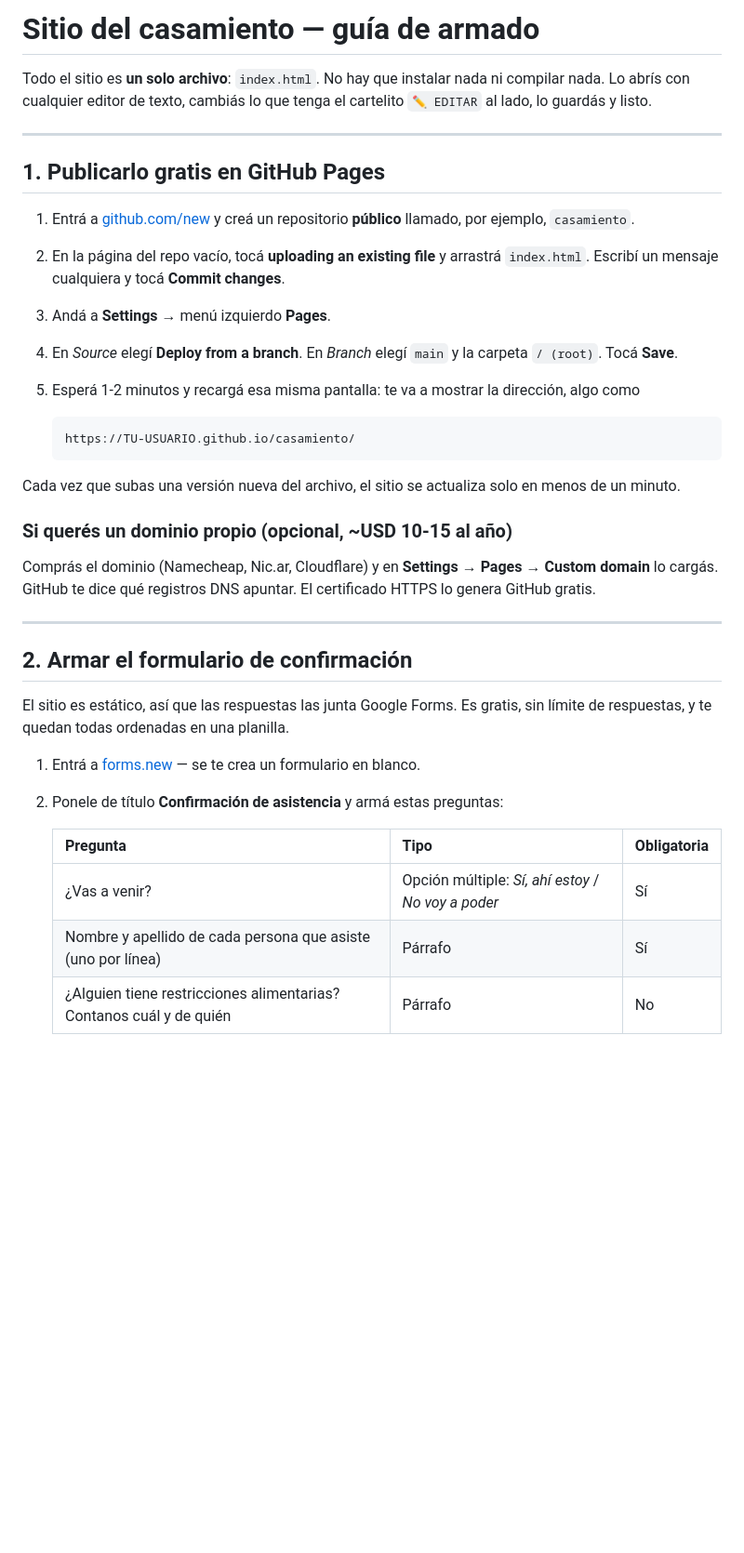
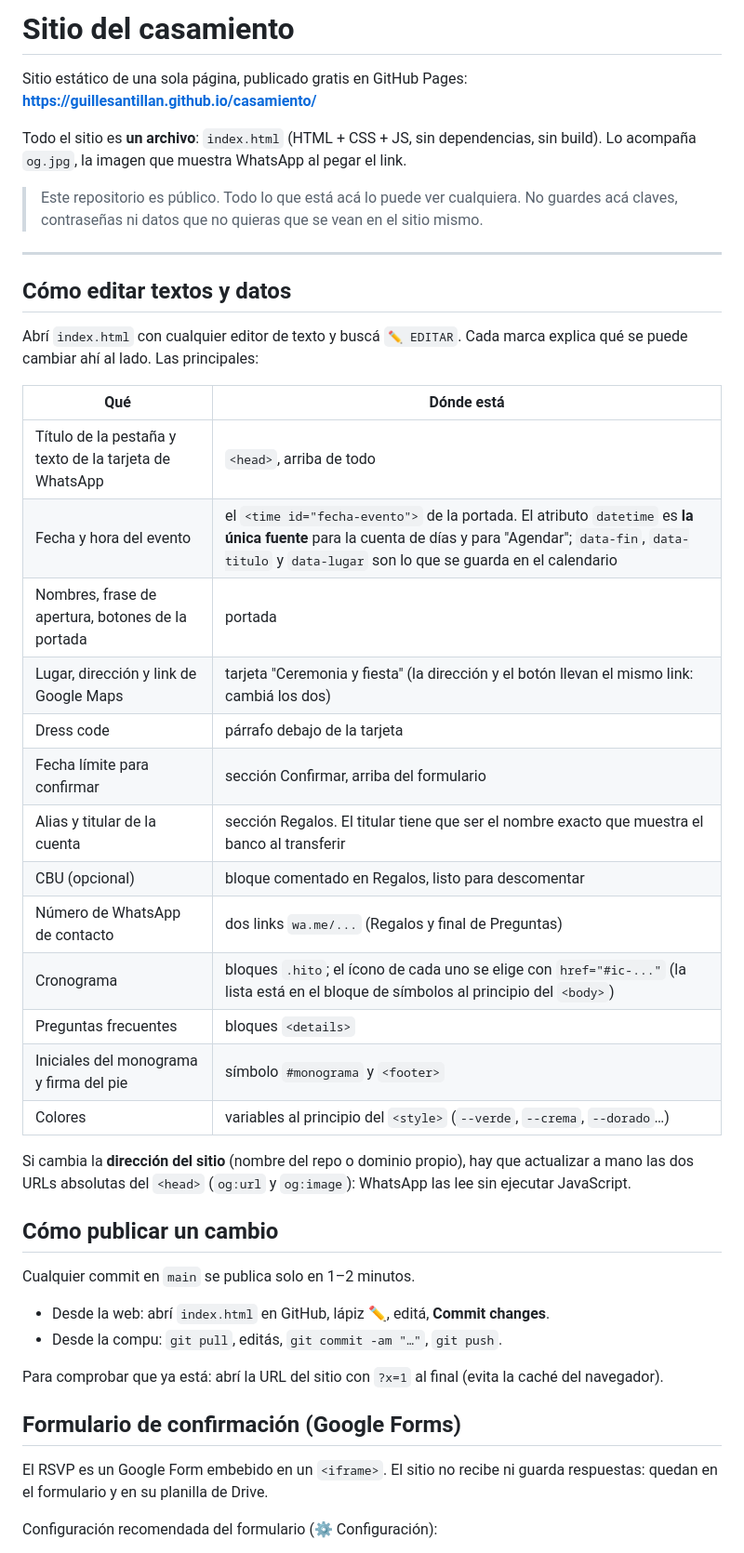
Before and after one commit to guillesantillan/casamiento, a Markdown page: README.md, the part around one of its changes. Shown at 93% size. Drawn GitHub-style; blank space fills up the shorter version.

Commit message:
README: guía de edición y mantenimiento del sitio
Co-Authored-By: Claude Opus 5 <noreply@anthropic.com>

````diff
--- a/README.md
+++ b/README.md
@@ -1,49 +1,57 @@
-# Sitio del casamiento — guía de armado
+# Sitio del casamiento
 
-Todo el sitio es **un solo archivo**: `index.html`. No hay que instalar nada
-ni compilar nada. Lo abrís con cualquier editor de texto, cambiás lo que
-tenga el cartelito `✏️ EDITAR` al lado, lo guardás y listo.
+Sitio estático de una sola página, publicado gratis en GitHub Pages:
+**https://guillesantillan.github.io/casamiento/**
+
+Todo el sitio es **un archivo**: `index.html` (HTML + CSS + JS, sin
+dependencias, sin build). Lo acompaña `og.jpg`, la imagen que muestra WhatsApp
+al pegar el link.
+
+> Este repositorio es público. Todo lo que está acá lo puede ver cualquiera.
+> No guardes acá claves, contraseñas ni datos que no quieras que se vean en el
+> sitio mismo.
 
 ---
 
-## 1. Publicarlo gratis en GitHub Pages
+## Cómo editar textos y datos
 
-1. Entrá a [github.com/new](https://github.com/new) y creá un repositorio
-   **público** llamado, por ejemplo, `casamiento`.
-2. En la página del repo vacío, tocá **uploading an existing file** y arrastrá
-   `index.html`. Escribí un mensaje cualquiera y tocá **Commit changes**.
-3. Andá a **Settings** → menú izquierdo **Pages**.
-4. En *Source* elegí **Deploy from a branch**. En *Branch* elegí `main` y la
-   carpeta `/ (root)`. Tocá **Save**.
-5. Esperá 1-2 minutos y recargá esa misma pantalla: te va a mostrar la
-   dirección, algo como
+Abrí `index.html` con cualquier editor de texto y buscá `✏️ EDITAR`. Cada
+marca explica qué se puede cambiar ahí al lado. Las principales:
 
-   ```
-   https://TU-USUARIO.github.io/casamiento/
-   ```
+| Qué | Dónde está |
+|---|---|
+| Título de la pestaña y texto de la tarjeta de WhatsApp | `<head>`, arriba de todo |
+| Fecha y hora del evento | el `<time id="fecha-evento">` de la portada. El atributo `datetime` es **la única fuente** para la cuenta de días y para "Agendar"; `data-fin`, `data-titulo` y `data-lugar` son lo que se guarda en el calendario |
+| Nombres, frase de apertura, botones de la portada | portada |
+| Lugar, dirección y link de Google Maps | tarjeta "Ceremonia y fiesta" (la dirección y el botón llevan el mismo link: cambiá los dos) |
+| Dress code | párrafo debajo de la tarjeta |
+| Fecha límite para confirmar | sección Confirmar, arriba del formulario |
+| Alias y titular de la cuenta | sección Regalos. El titular tiene que ser el nombre exacto que muestra el banco al transferir |
+| CBU (opcional) | bloque comentado en Regalos, listo para descomentar |
+| Número de WhatsApp de contacto | dos links `wa.me/...` (Regalos y final de Preguntas) |
+| Cronograma | bloques `.hito`; el ícono de cada uno se elige con `href="#ic-..."` (la lista está en el bloque de símbolos al principio del `<body>`) |
+| Preguntas frecuentes | bloques `<details>` |
+| Iniciales del monograma y firma del pie | símbolo `#monograma` y `<footer>` |
+| Colores | variables al principio del `<style>` (`--verde`, `--crema`, `--dorado`…) |
 
-Cada vez que subas una versión nueva del archivo, el sitio se actualiza solo
-en menos de un minuto.
+Si cambia la **dirección del sitio** (nombre del repo o dominio propio), hay
+que actualizar a mano las dos URLs absolutas del `<head>` (`og:url` y
+`og:image`): WhatsApp las lee sin ejecutar JavaScript.
 
-### Si querés un dominio propio (opcional, ~USD 10-15 al año)
+## Cómo publicar un cambio
 
-Comprás el dominio (Namecheap, Nic.ar, Cloudflare) y en **Settings → Pages →
-Custom domain** lo cargás. GitHub te dice qué registros DNS apuntar. El
-certificado HTTPS lo genera GitHub gratis.
+Cualquier commit en `main` se publica solo en 1–2 minutos.
 
----
+- Desde la web: abrí `index.html` en GitHub, lápiz ✏️, editá, **Commit changes**.
+- Desde la compu: `git pull`, editás, `git commit -am "…"`, `git push`.
 
-## 2. Armar el formulario de confirmación
+Para comprobar que ya está: abrí la URL del sitio con `?x=1` al final (evita
+la caché del navegador).
 
-El sitio es estático, así que las respuestas las junta Google Forms. Es gratis,
-sin límite de respuestas, y te quedan todas ordenadas en una planilla.
+## Formulario de confirmación (Google Forms)
 
-1. Entrá a [forms.new](https://forms.new) — se te crea un formulario en blanco.
-2. Ponele de título **Confirmación de asistencia** y armá estas preguntas:
+El RSVP es un Google Form embebido en un `<iframe>`. El sitio no recibe ni
+guarda respuestas: quedan en el formulario y en su planilla de Drive.
 
-   | Pregunta | Tipo | Obligatoria |
-   |---|---|---|
-   | ¿Vas a venir? | Opción múltiple: *Sí, ahí estoy* / *No voy a poder* | Sí |
-   | Nombre y apellido de cada persona que asiste (uno por línea) | Párrafo | Sí |
-   | ¿Alguien tiene restricciones alimentarias? Contanos cuál y de quién | Párrafo | No |
+Configuración recomendada del formulario (⚙️ Configuración):
 
````
Also changed, not shown: other parts of README.md (+47 -70 lines).
